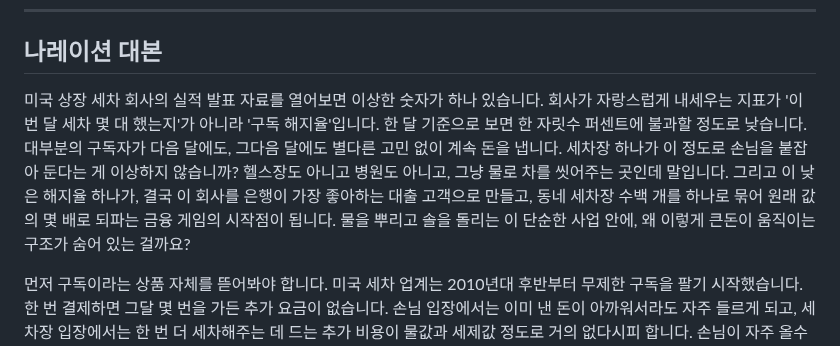
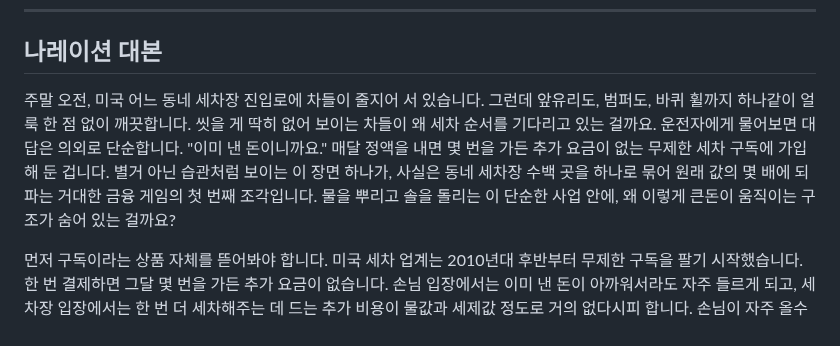
Before and after one commit to todaychs-create/-, a Markdown page: scripts/car-wash-subscription-rollup-script.md, the part around the change. Rendered like a GitHub page.

Commit message:
세차장 대본 오프닝 재작성: 멀쩡한 차가 줄 서는 장면을 원본과 다른 문장으로 구성
Co-Authored-By: Claude Opus 4.6 <noreply@anthropic.com>
Claude-Session: https://claude.ai/code/session_01LhG4UhypjmqniPZmSFr25F

```diff
--- a/scripts/car-wash-subscription-rollup-script.md
+++ b/scripts/car-wash-subscription-rollup-script.md
@@ -12,7 +12,7 @@
 
 ## 나레이션 대본
 
-미국 상장 세차 회사의 실적 발표 자료를 열어보면 이상한 숫자가 하나 있습니다. 회사가 자랑스럽게 내세우는 지표가 '이번 달 세차 몇 대 했는지'가 아니라 '구독 해지율'입니다. 한 달 기준으로 보면 한 자릿수 퍼센트에 불과할 정도로 낮습니다. 대부분의 구독자가 다음 달에도, 그다음 달에도 별다른 고민 없이 계속 돈을 냅니다. 세차장 하나가 이 정도로 손님을 붙잡아 둔다는 게 이상하지 않습니까? 헬스장도 아니고 병원도 아니고, 그냥 물로 차를 씻어주는 곳인데 말입니다. 그리고 이 낮은 해지율 하나가, 결국 이 회사를 은행이 가장 좋아하는 대출 고객으로 만들고, 동네 세차장 수백 개를 하나로 묶어 원래 값의 몇 배로 되파는 금융 게임의 시작점이 됩니다. 물을 뿌리고 솔을 돌리는 이 단순한 사업 안에, 왜 이렇게 큰돈이 움직이는 구조가 숨어 있는 걸까요?
+주말 오전, 미국 어느 동네 세차장 진입로에 차들이 줄지어 서 있습니다. 그런데 앞유리도, 범퍼도, 바퀴 휠까지 하나같이 얼룩 한 점 없이 깨끗합니다. 씻을 게 딱히 없어 보이는 차들이 왜 세차 순서를 기다리고 있는 걸까요. 운전자에게 물어보면 대답은 의외로 단순합니다. "이미 낸 돈이니까요." 매달 정액을 내면 몇 번을 가든 추가 요금이 없는 무제한 세차 구독에 가입해 둔 겁니다. 별거 아닌 습관처럼 보이는 이 장면 하나가, 사실은 동네 세차장 수백 곳을 하나로 묶어 원래 값의 몇 배에 되파는 거대한 금융 게임의 첫 번째 조각입니다. 물을 뿌리고 솔을 돌리는 이 단순한 사업 안에, 왜 이렇게 큰돈이 움직이는 구조가 숨어 있는 걸까요?
 
 먼저 구독이라는 상품 자체를 뜯어봐야 합니다. 미국 세차 업계는 2010년대 후반부터 무제한 구독을 팔기 시작했습니다. 한 번 결제하면 그달 몇 번을 가든 추가 요금이 없습니다. 손님 입장에서는 이미 낸 돈이 아까워서라도 자주 들르게 되고, 세차장 입장에서는 한 번 더 세차해주는 데 드는 추가 비용이 물값과 세제값 정도로 거의 없다시피 합니다. 손님이 자주 올수록 오히려 이득인 구조인 겁니다. 실제로 업계 1위 상장사인 미스터카워시의 경우, 2024년에는 전체 세차 매출의 74%가 이 구독에서 나왔고, 2025년 4분기에는 그 비중이 79%까지 올라갔습니다. 회원 수는 2025년 말 기준 230만 명. 이 회사는 더 이상 세차로 돈을 버는 회사가 아니라, 구독으로 돈을 버는 회사가 된 셈입니다.
 
```
